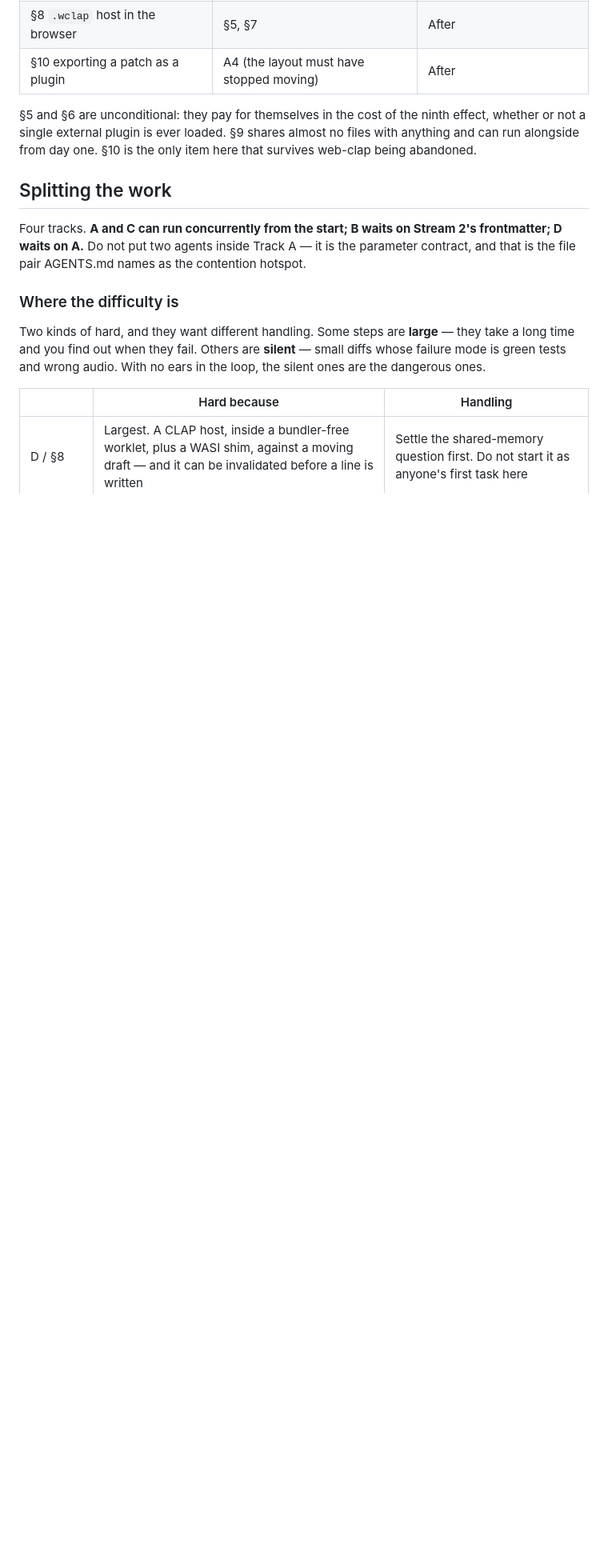
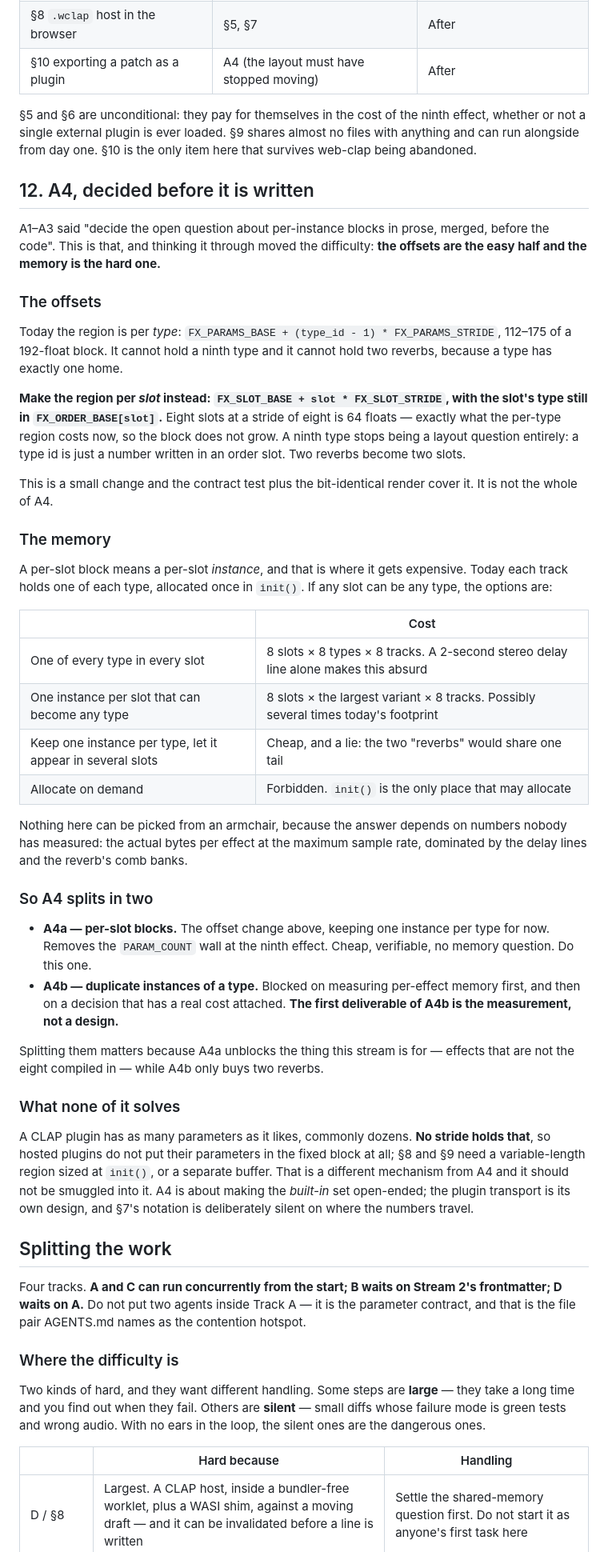
Before and after one commit to ayatough/Sheliak, a Markdown page: docs/workstreams.md, the part around one of its changes. Shown at 80% size. GitHub-like rendering; blank space fills up the shorter version.

```diff
--- a/docs/workstreams.md
+++ b/docs/workstreams.md
@@ -844,6 +865,66 @@ effect, whether or not a single external plugin is ever loaded. §9 shares almos
 no files with anything and can run alongside from day one. §10 is the only item
 here that survives web-clap being abandoned.
 
+## 12. A4, decided before it is written
+
+A1–A3 said "decide the open question about per-instance blocks in prose, merged,
+before the code". This is that, and thinking it through moved the difficulty:
+**the offsets are the easy half and the memory is the hard one.**
+
+### The offsets
+
+Today the region is per *type*: `FX_PARAMS_BASE + (type_id - 1) * FX_PARAMS_STRIDE`,
+112–175 of a 192-float block. It cannot hold a ninth type and it cannot hold two
+reverbs, because a type has exactly one home.
+
+**Make the region per *slot* instead: `FX_SLOT_BASE + slot * FX_SLOT_STRIDE`,
+with the slot's type still in `FX_ORDER_BASE[slot]`.** Eight slots at a stride of
+eight is 64 floats — exactly what the per-type region costs now, so the block
+does not grow. A ninth type stops being a layout question entirely: a type id is
+just a number written in an order slot. Two reverbs become two slots.
+
+This is a small change and the contract test plus the bit-identical render cover
+it. It is not the whole of A4.
+
+### The memory
+
+A per-slot block means a per-slot *instance*, and that is where it gets
+expensive. Today each track holds one of each type, allocated once in `init()`.
+If any slot can be any type, the options are:
+
+| | Cost |
+|---|---|
+| One of every type in every slot | 8 slots × 8 types × 8 tracks. A 2-second stereo delay line alone makes this absurd |
+| One instance per slot that can become any type | 8 slots × the largest variant × 8 tracks. Possibly several times today's footprint |
+| Keep one instance per type, let it appear in several slots | Cheap, and a lie: the two "reverbs" would share one tail |
+| Allocate on demand | Forbidden. `init()` is the only place that may allocate |
+
+Nothing here can be picked from an armchair, because the answer depends on
+numbers nobody has measured: the actual bytes per effect at the maximum sample
+rate, dominated by the delay lines and the reverb's comb banks.
+
+### So A4 splits in two
+
+- **A4a — per-slot blocks.** The offset change above, keeping one instance per
+  type for now. Removes the `PARAM_COUNT` wall at the ninth effect. Cheap,
+  verifiable, no memory question. Do this one.
+- **A4b — duplicate instances of a type.** Blocked on measuring per-effect
+  memory first, and then on a decision that has a real cost attached. **The
+  first deliverable of A4b is the measurement, not a design.**
+
+Splitting them matters because A4a unblocks the thing this stream is for —
+effects that are not the eight compiled in — while A4b only buys two reverbs.
+
+### What none of it solves
+
+A CLAP plugin has as many parameters as it likes, commonly dozens. **No stride
+holds that**, so hosted plugins do not put their parameters in the fixed block
+at all; §8 and §9 need a variable-length region sized at `init()`, or a separate
+buffer. That is a different mechanism from A4 and it should not be smuggled into
+it. A4 is about making the *built-in* set open-ended; the plugin transport is
+its own design, and §7's notation is deliberately silent on where the numbers
+travel.
+
 ## Splitting the work
 
 Four tracks. **A and C can run concurrently from the start; B waits on Stream 2's
```
Also changed, not shown: other parts of docs/workstreams.md (+45 -21 lines).
